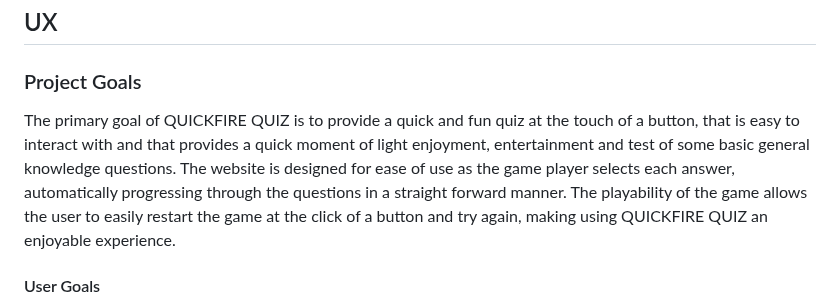
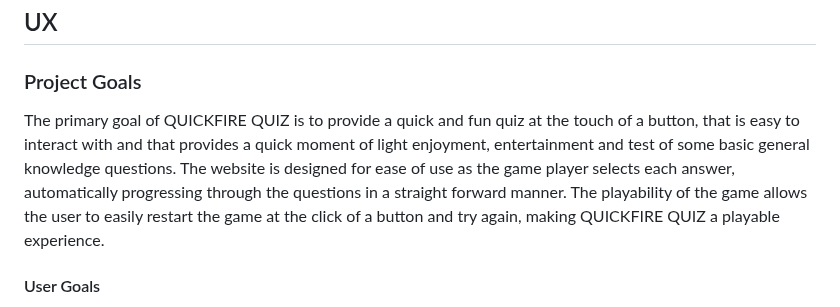
Before and after one commit to elliotjonesdev/quickquiz, a Markdown page: README.md, the part around the change. GitHub-like rendering.

```diff
--- a/README.md
+++ b/README.md
@@ -5,7 +5,7 @@ QUICKFIRE QUIZ is a responsive and interactive front end quiz game application t
 
 ## UX
 ### Project Goals
-The primary goal of QUICKFIRE QUIZ is to provide a quick and fun quiz at the touch of a button, that is easy to interact with and that provides a quick moment of light enjoyment, entertainment and test of some basic general knowledge questions. The website is designed for ease of use as the game player selects each answer, automatically progressing through the questions in a straight forward manner. The playability of the game allows the user to easily restart the game at the click of a button and try again, making using QUICKFIRE QUIZ an enjoyable experience.
+The primary goal of QUICKFIRE QUIZ is to provide a quick and fun quiz at the touch of a button, that is easy to interact with and that provides a quick moment of light enjoyment, entertainment and test of some basic general knowledge questions. The website is designed for ease of use as the game player selects each answer, automatically progressing through the questions in a straight forward manner. The playability of the game allows the user to easily restart the game at the click of a button and try again, making QUICKFIRE QUIZ a playable experience.
 
 
 #### User Goals
```
